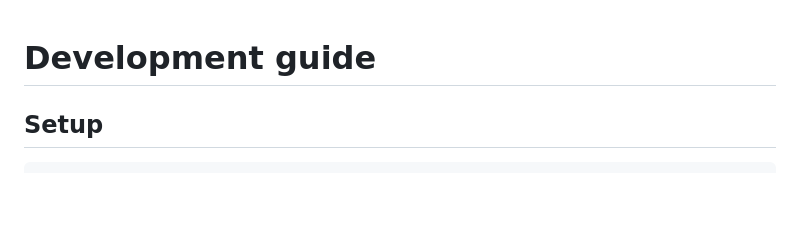
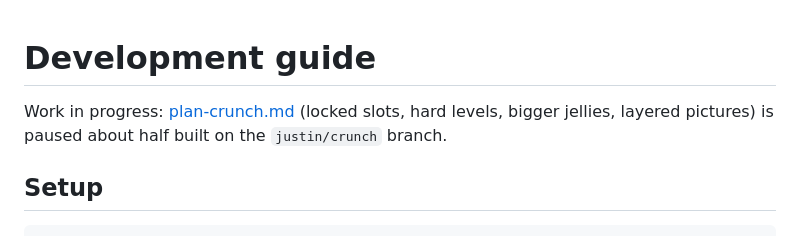
Before and after one commit to justinwlin/jelly-buster, a Markdown page: docs/development.md, the part around the change. GitHub-like rendering; blank space fills up the shorter version.

```diff
--- a/docs/development.md
+++ b/docs/development.md
@@ -1,4 +1,6 @@
 # Development guide
+
+Work in progress: [plan-crunch.md](plan-crunch.md) (locked slots, hard levels, bigger jellies, layered pictures) is paused about half built on the `justin/crunch` branch.
 
 ## Setup
 
```
Also changed, not shown: docs/plan-crunch.md (added, +139 -0 lines).
